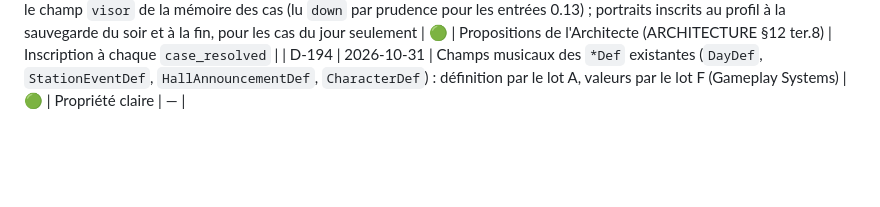
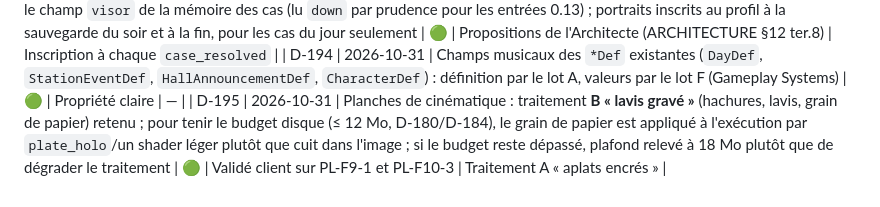
Before and after one commit to fs0ciety7000/clearance, a Markdown page: DECISIONS.md, the part around the change. GitHub-like rendering; blank space fills up the shorter version.

Commit message:
D-195 : traitement B « lavis gravé » retenu pour les planches de cinématique
Co-Authored-By: Claude Opus 5.5 <noreply@anthropic.com>
Claude-Session: https://claude.ai/code/session_01NEYy5LSpJjycKEdShbH7FY

```diff
--- a/DECISIONS.md
+++ b/DECISIONS.md
@@ -199,3 +199,4 @@ Statuts : 🟡 proposé (en attente de validation client) · 🟢 validé ·
 | D-192 | 2026-10-31 | **Cibles M14** (M-01 → M-17) et outils QA (`qa_audio_audit`, `qa_audio_load`, `qa_plates_audit`, `qa_perf`/`qa_capture` étendus) ; lots A ∥ B (prototype D-083) ∥ C (planches témoins) → validation client → B, C, E, F → D → QA | 🟢 | Conception M14 acceptée par l'Orchestrateur ; mesure objective sans écoute ; même schéma que M12 et M13 (D-133, D-155) | validation à l'oreille seulement |
 | D-193 | 2026-10-31 | M14 lot A — écarts acceptés : la file réelle commence à la tête de file (`MAX_UPCOMING` = 10) ; réglages `music_dynamics` / `cinematic_advance` en entiers 0/1 ; `visor_lifted` devient le champ `visor` de la mémoire des cas (lu `down` par prudence pour les entrées 0.13) ; portraits inscrits au profil à la sauvegarde du soir et à la fin, pour les cas du jour seulement | 🟢 | Propositions de l'Architecte (ARCHITECTURE §12 ter.8) | Inscription à chaque `case_resolved` |
 | D-194 | 2026-10-31 | Champs musicaux des `*Def` existantes (`DayDef`, `StationEventDef`, `HallAnnouncementDef`, `CharacterDef`) : définition par le lot A, valeurs par le lot F (Gameplay Systems) | 🟢 | Propriété claire | — |
+| D-195 | 2026-10-31 | Planches de cinématique : traitement **B « lavis gravé »** (hachures, lavis, grain de papier) retenu ; pour tenir le budget disque (≤ 12 Mo, D-180/D-184), le grain de papier est appliqué à l'exécution par `plate_holo`/un shader léger plutôt que cuit dans l'image ; si le budget reste dépassé, plafond relevé à 18 Mo plutôt que de dégrader le traitement | 🟢 | Validé client sur PL-F9-1 et PL-F10-3 | Traitement A « aplats encrés » |
```
